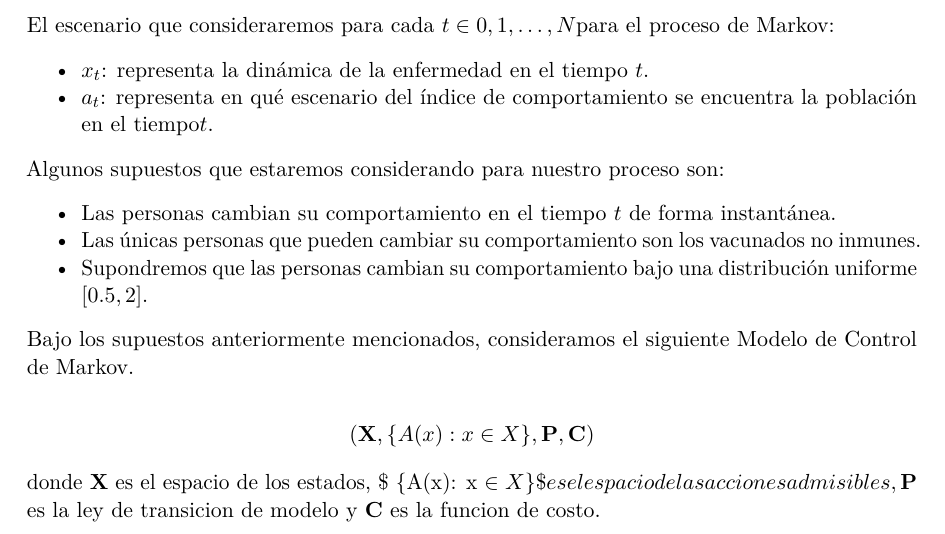
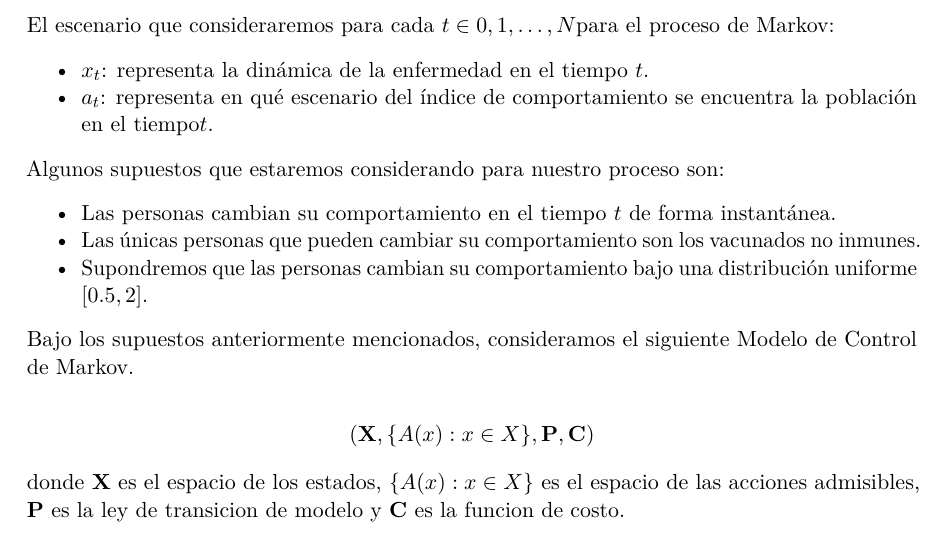
Before and after one commit to IrasemaPM/Proyecto_psi, a LaTeX document (index.tex): part of page 5 of 7, cut so that both start at the same text. Compiled offline with pdfLaTeX.

Commit message:
bastaaaa

```diff
--- a/index.tex
+++ b/index.tex
@@ -295,9 +295,9 @@ Modelo de Control de Markov.
 (\mathbf{X},  \{A(x): x \in X\}, \mathbf{P}, \mathbf{C})
 \]
 
-donde \(\mathbf{X}\) es el espacio de los estados, \$ \{A(x): x
-\in X\}\$ es el espacio de las acciones admisibles, \(\mathbf{P}\) es la
-ley de transicion de modelo y \(\mathbf{C}\) es la funcion de costo.
+donde \(\mathbf{X}\) es el espacio de los estados, \(\{A(x): x \in X\}\)
+es el espacio de las acciones admisibles, \(\mathbf{P}\) es la ley de
+transicion de modelo y \(\mathbf{C}\) es la funcion de costo.
 
 \bookmarksetup{startatroot}
 
```
Also changed, not shown: _quarto.yml (+0 -1 lines), index.pdf, 2 other files.
